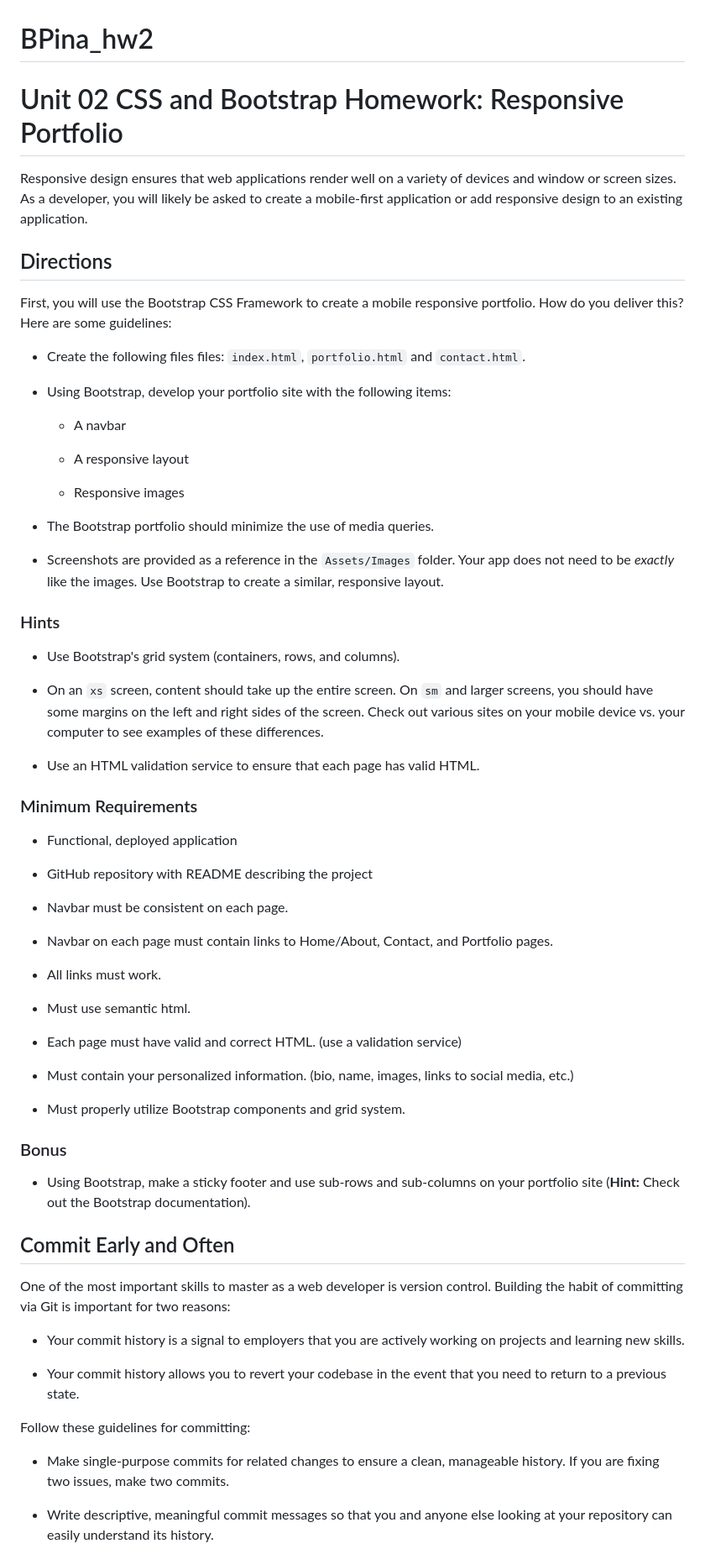
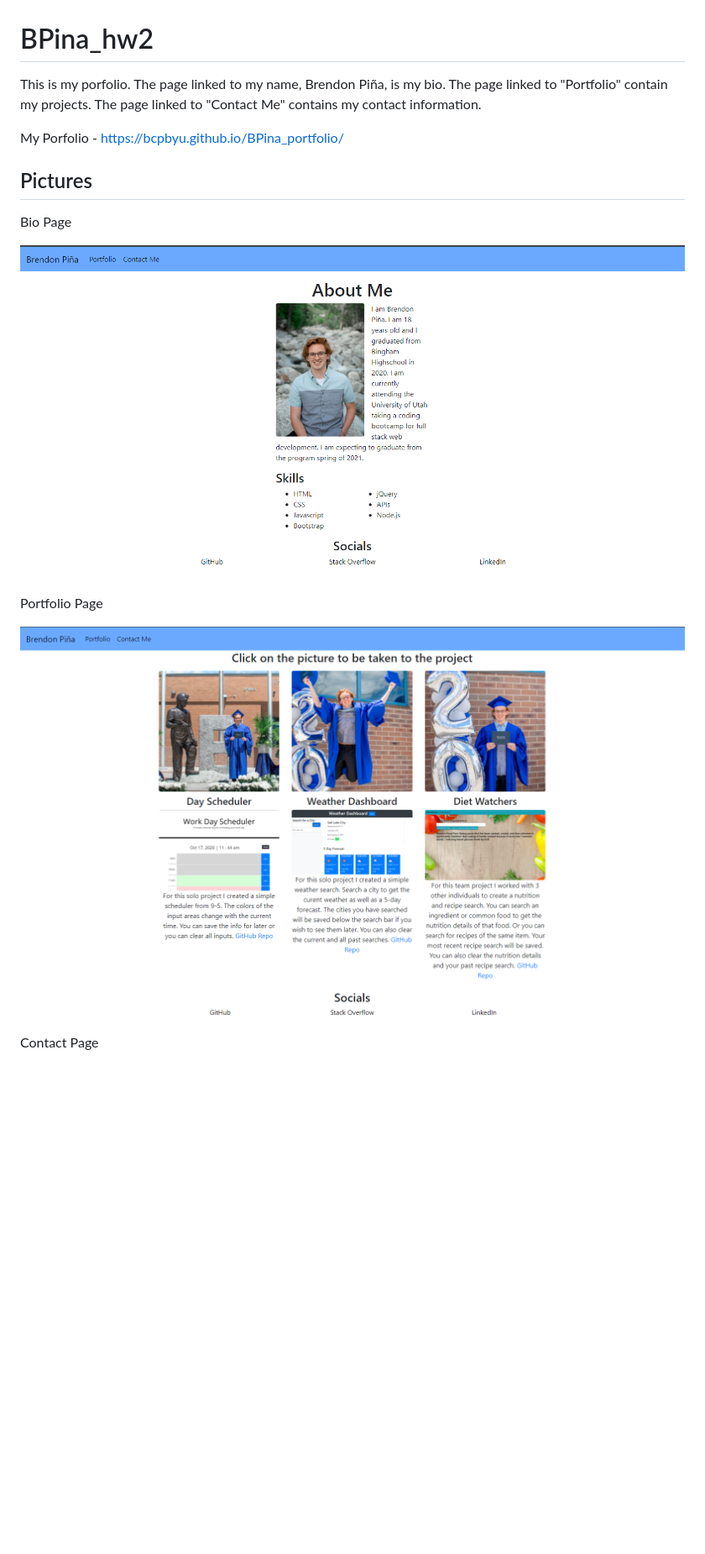
Before and after one commit to bcpbyu/BPina_hw2, a Markdown page: README.md, the part around the change printed below. Shown: that part at 84% size. Rendered like a GitHub page; pictures changed too: Images/pinaIndex.png (added), Images/pinaPortfolio.png (added); blank space fills up the shorter version.

```diff
--- a/README.md
+++ b/README.md
@@ -1,73 +1,18 @@
 # BPina_hw2
 
-# Unit 02 CSS and Bootstrap Homework: Responsive Portfolio
+This is my porfolio. The page linked to my name, Brendon Piña, is my bio. The page linked to "Portfolio" contain my projects. The page linked to "Contact Me" contains my contact information.
 
-Responsive design ensures that web applications render well on a variety of devices and window or screen sizes. As a developer, you will likely be asked to create a mobile-first application or add responsive design to an existing application.
+My Porfolio - https://bcpbyu.github.io/BPina_portfolio/
 
+## Pictures
 
-## Directions
+Bio Page
 
-First, you will use the Bootstrap CSS Framework to create a mobile responsive portfolio. How do you deliver this? Here are some guidelines:
+![Capture 1](./Images/pinaIndex.png)
 
-* Create the following files files: `index.html`, `portfolio.html` and `contact.html`.
+Portfolio Page
 
-* Using Bootstrap, develop your portfolio site with the following items:
+![Capture 2](./Images/pinaPortfolio.png)
 
-   * A navbar
+Contact Page
 
-   * A responsive layout
-
-   * Responsive images
-
-* The Bootstrap portfolio should minimize the use of media queries.
-
-* Screenshots are provided as a reference in the `Assets/Images` folder. Your app does not need to be _exactly_ like the images. Use Bootstrap to create a similar, responsive layout.
-
-### Hints
-
-* Use Bootstrap's grid system (containers, rows, and columns).
-
-* On an `xs` screen, content should take up the entire screen. On `sm` and larger screens, you should have some margins on the left and right sides of the screen. Check out various sites on your mobile device vs. your computer to see examples of these differences.
-
-* Use an HTML validation service to ensure that each page has valid HTML.
-
-### Minimum Requirements
-
-* Functional, deployed application
-
-* GitHub repository with README describing the project
-
-* Navbar must be consistent on each page.
-
-* Navbar on each page must contain links to Home/About, Contact, and Portfolio pages.
-
-* All links must work.
-
-* Must use semantic html.
-
-* Each page must have valid and correct HTML. (use a validation service)
-
-* Must contain your personalized information. (bio, name, images, links to social media, etc.)
-
-* Must properly utilize Bootstrap components and grid system.
-
-
-### Bonus
-
-* Using Bootstrap, make a sticky footer and use sub-rows and sub-columns on your portfolio site (**Hint:** Check out the Bootstrap documentation).
-
-
-## Commit Early and Often
-
-One of the most important skills to master as a web developer is version control. Building the habit of committing via Git is important for two reasons:
-
-* Your commit history is a signal to employers that you are actively working on projects and learning new skills.
-
-* Your commit history allows you to revert your codebase in the event that you need to return to a previous state.
-
-Follow these guidelines for committing:
-
-* Make single-purpose commits for related changes to ensure a clean, manageable history. If you are fixing two issues, make two commits.
-
-* Write descriptive, meaningful commit messages so that you and anyone else looking at your repository can easily understand its history.
-
```
Also changed, not shown: other parts of README.md (+1 -18 lines), Images/pinaContact.png (added), 3 other files.
